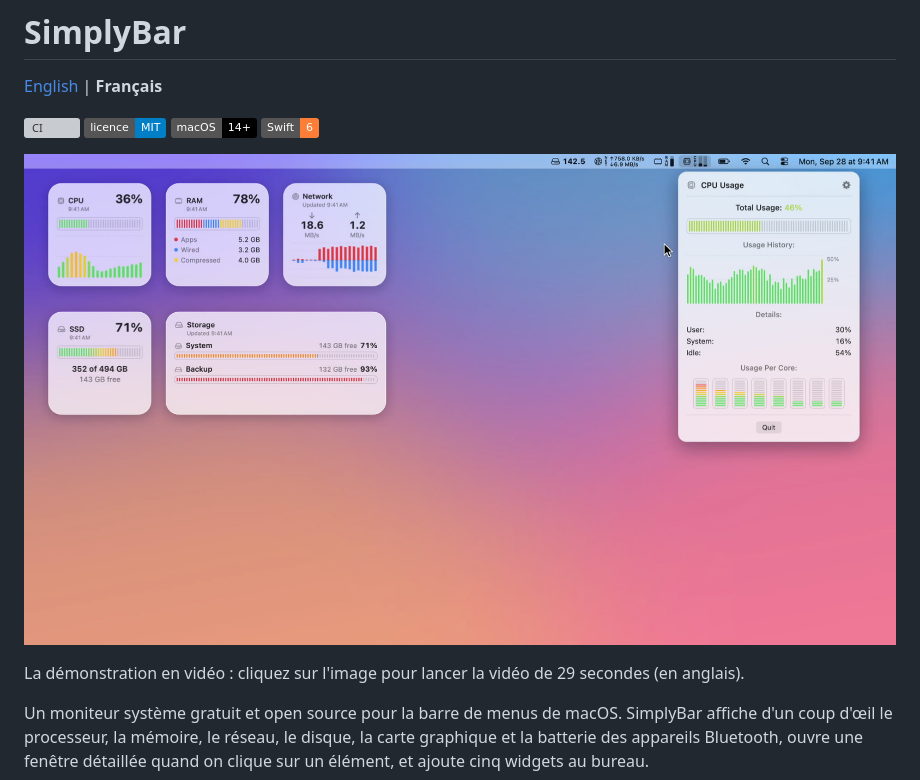
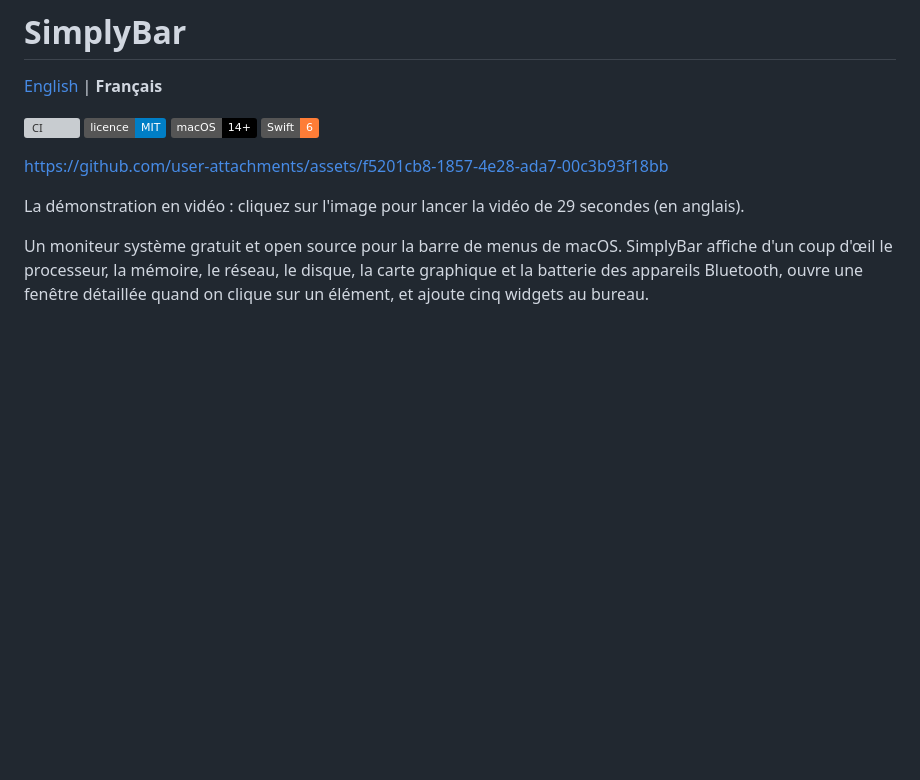
Before and after one commit to Iliesseu28/SimplyBar, a Markdown page: README.fr.md, the part around the change. Drawn GitHub-style; badges without logos; blank space fills up the shorter version; grey boxes are pictures that could not be loaded.

Commit message:
Embed the promo video as a playable video in the READMEs
Co-Authored-By: Claude Opus 5.5 <noreply@anthropic.com>
Claude-Session: https://claude.ai/code/session_01RwmVbmWb3gkZBCdf49WNBK

```diff
--- a/README.fr.md
+++ b/README.fr.md
@@ -7,7 +7,7 @@
 ![macOS 14+](https://img.shields.io/badge/macOS-14%2B-black.svg)
 ![Swift 6](https://img.shields.io/badge/Swift-6-orange.svg)
 
-[![SimplyBar en action : les réglages, les fenêtres de la barre de menus et les widgets du bureau](docs/video/simplybar-promo-poster.jpg)](docs/video/simplybar-promo.mp4)
+https://github.com/user-attachments/assets/f5201cb8-1857-4e28-ada7-00c3b93f18bb
 
 La démonstration en vidéo : cliquez sur l'image pour lancer la vidéo de 29 secondes (en anglais).
 
```
Also changed, not shown: README.md (+1 -1 lines).
